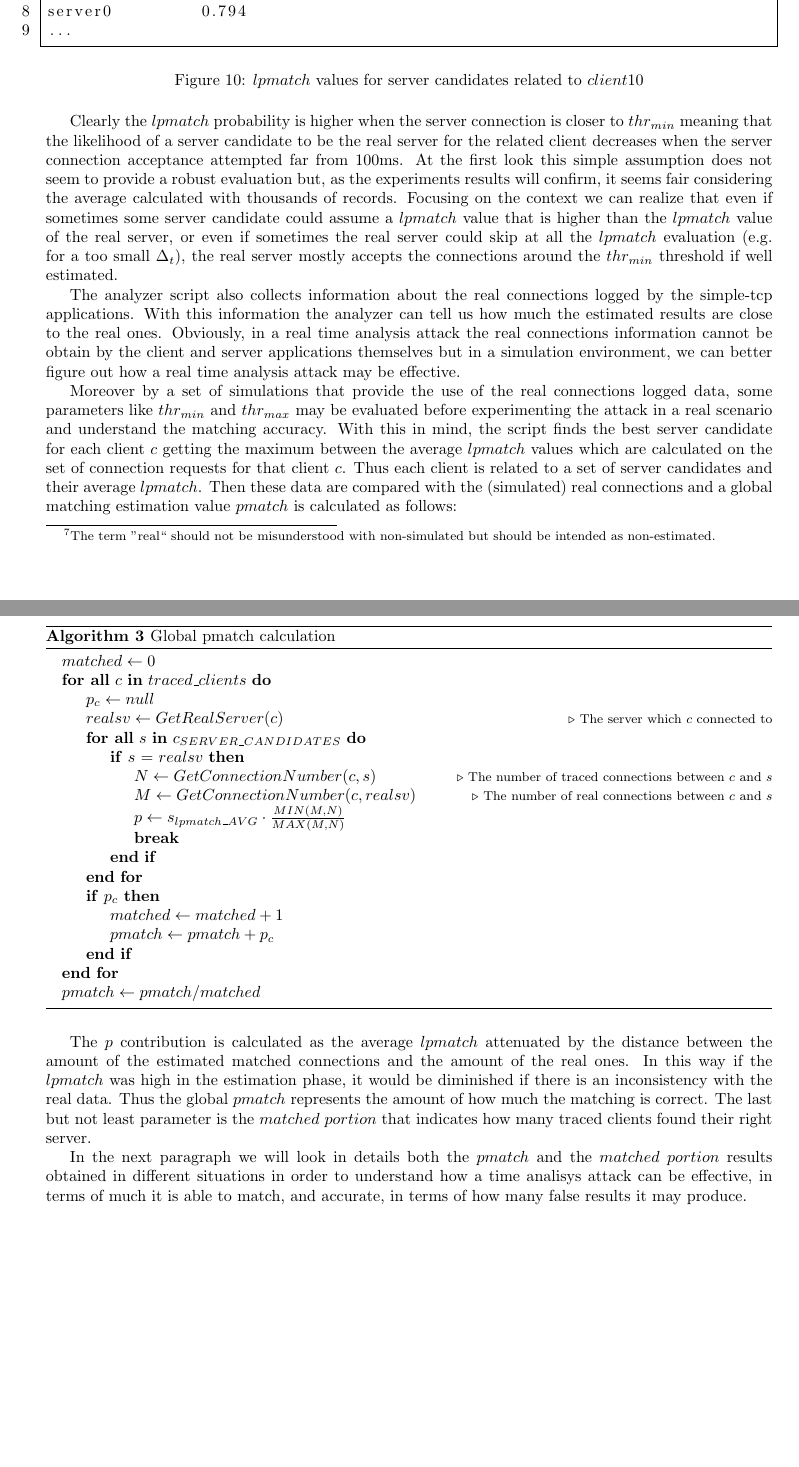
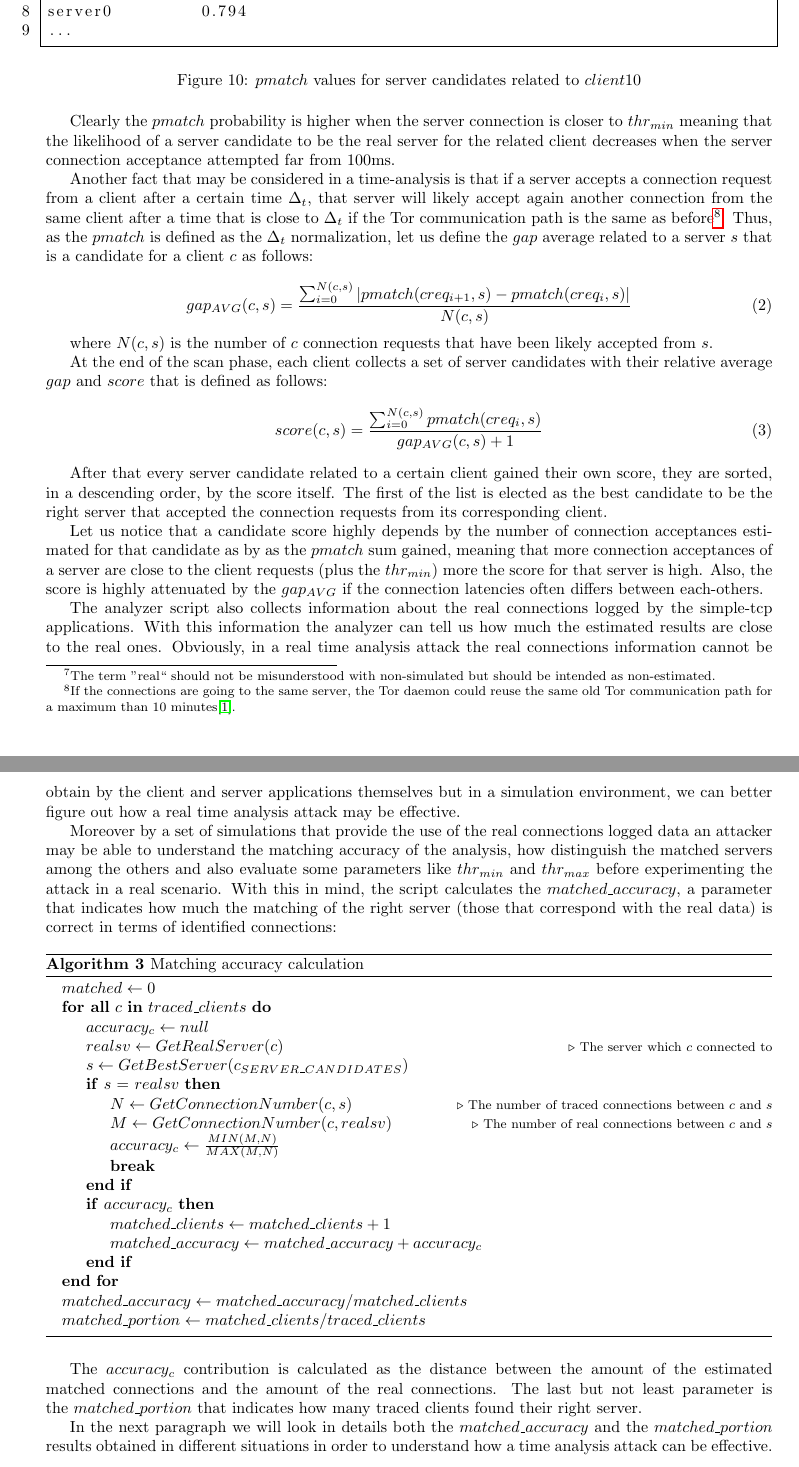
Before and after one commit to Security-Simulation/shadow-tor-eavesdropping-plugins, a LaTeX paper (Documentation/report/report.tex, which reads Documentation/report/core/analisys.tex): two parts of pages 13 and 14 of 18, joined at a grey line, cut so that both start at the same text. Compiled offline with pdfLaTeX.

Commit message:
gap and score

```diff
--- a/Documentation/report/core/analisys.tex
+++ b/Documentation/report/core/analisys.tex
@@ -182,24 +184,58 @@ server3  	0.769
 server0  	0.794
 ...
 \end{lstlisting}
-\caption{$lpmatch$ values for server candidates related to $client10$}
-\label{fig:lpmatch}
+\caption{$pmatch$ values for server candidates related to $client10$}
+\label{fig:pmatch}
 \end{figure}
 
-Clearly the $lpmatch$ probability is higher when the server connection is
+Clearly the $pmatch$ probability is higher when the server connection is
 closer to $thr_{min}$ meaning that the likelihood of a server
 candidate to be the real server for the related client decreases when
-the server connection acceptance attempted far from 100ms. At the
-first look this simple
-assumption does not seem to provide a robust evaluation but, as the
-experiments results will confirm, it seems fair considering the average
-calculated with thousands of records. Focusing on the context we can realize that
-even if sometimes some server candidate could assume a $lpmatch$ value
-that is higher than the $lpmatch$ value of the real server, or even if sometimes the
-real server could skip at all the $lpmatch$ evaluation (e.g.
-for a too small $\Delta_t$), the real server mostly accepts
-the connections around the $thr_{min}$ threshold if well
-estimated.
+the server connection acceptance attempted far from 100ms.
+
+Another fact that may be considered in a time-analysis is that if a server accepts a
+connection request from a client after a certain time $\Delta_t$, that
+server will likely accept again another connection from the same client
+after a time that is close to $\Delta_t$ if the Tor communication path is the same as
+before\footnote{If the connections are going to the same server, the Tor
+daemon could reuse the same old Tor communication path for a maximum
+than 10 minutes\cite{tormanual}.}.
+Thus, as the $pmatch$ is defined as the $\Delta_t$ normalization,
+let us define the $gap$ average related to a
+server $s$ that is a candidate for a client $c$ as follows:
+
+%TODO gap
+\begin{equation}
+\label{eq:gap}
+ gap_{AVG}(c,s) = \frac{\sum_{i=0}^{N(c,s)} | pmatch(creq_{i+1},s) -
+pmatch(creq_{i},s)
+|}{N(c,s)}
+\end{equation}
+
+where $N(c,s)$ is the number of $c$ connection requests that have been likely
+accepted from $s$.
+
+
+At the end of the scan phase, each client collects a set of server
+candidates with their relative average $gap$ and $score$ that is defined
+as follows:
+\begin{equation}
+	score(c,s) = \frac{\sum_{i=0}^{N(c,s)} pmatch(creq_{i},s)}{gap_{AVG}(c,s) + 1}
+\end{equation}
+
+After that every server candidate related to a certain client gained
+their own score, they are sorted, in a descending order, by the score
+itself. The first of the list is elected as the best candidate to be the
+right server that accepted the connection requests from its corresponding
+client.
+
+Let us notice that a candidate score highly depends by the number of connection
+acceptances estimated for that candidate as by as the $pmatch$ sum gained,
+meaning that more connection acceptances of a server are close to the client
+requests (plus the $thr_{min}$) more the score for that server is high.
+Also, the score is highly attenuated by the $gap_{AVG}$ if the connection
+latencies often differs between each-others.
+
 
 The analyzer script also collects information about the
 real connections logged by the simple-tcp applications. With this
@@ -210,69 +246,60 @@ but in a simulation environment, we can better figure out how a real
 time analysis attack may be effective.
 
 Moreover by a set of simulations
-that provide the use of the real connections logged data, some
-parameters like $thr_{min}$ and $thr_{max}$ may be evaluated before
-experimenting the attack in a real scenario and understand the matching
-accuracy.
+that provide the use of the real connections logged data an attacker
+may be able to understand the matching accuracy of the analysis, how distinguish the
+matched servers among the others and also evaluate some
+parameters like $thr_{min}$ and $thr_{max}$ before
+experimenting the attack in a real scenario.
 With this in mind, the script
-finds the best server candidate for each client $c$ getting the maximum
-between the average
-$lpmatch$ values
-which are calculated on the set of connection requests for that
-client $c$. Thus each client is related to a set of server candidates
-and their average $lpmatch$.
-Then these data are
-compared with the (simulated) real connections and a global matching
-estimation value $pmatch$ is calculated as follows:
+calculates the $matched\_accuracy$, a parameter that indicates how much
+the matching of the right server (those that correspond with the real
+data) is correct in terms of identified
+connections:
 
 \begin{algorithm}[H]
-\caption{Global pmatch calculation}
+\caption{Matching accuracy calculation}
 \begin{algorithmic}
 \State $matched \gets 0$
 \ForAll {$c$ \textbf{in} $traced\_clients$}
-	\State $p_c \gets null$
+	\State $accuracy_c \gets null$
 	\State $realsv \gets GetRealServer(c)$
 	{\footnotesize \Comment The server which $c$ connected to}
-	\ForAll {$s$ \textbf{in} $c_{SERVER\_CANDIDATES}$}
+	\State $s \gets GetBestServer(c_{SERVER\_CANDIDATES})$
 	\If {$s$ = $realsv$}
 		\State $N \gets GetConnectionNumber(c, s) $
 		{\footnotesize \Comment The number of traced connections between $c$ and $s$}
 		\State $M \gets GetConnectionNumber(c, realsv)$
 		{\footnotesize \Comment The number of real connections between $c$ and $s$}
 
-			\State $p \gets s_{lpmatch\_AVG} \cdot \frac{ MIN(M, N)}{
-MAX(M, N)}$
+		\State $accuracy_c \gets \frac{ MIN(M, N)}{MAX(M, N)}$
 	\State \textbf{break}
 	\EndIf
-	\EndFor
-	\If {$p_c$}
-		\State $matched \gets matched + 1$
-		\State $pmatch \gets pmatch + p_c$
+	\If {$accuracy_c$}
+		\State $matched\_clients \gets matched\_clients + 1$
+		\State $matched\_accuracy \gets matched\_accuracy + accuracy_c$
 	\EndIf
 \EndFor
 
-\State $pmatch \gets pmatch / matched$
+\State $matched\_accuracy \gets matched\_accuracy / matched\_clients$
+\State $matched\_portion \gets matched\_clients / traced\_clients$
 
 \end{algorithmic}
 \label{alg:launcher}
 \end{algorithm}
 
-The $p$ contribution is calculated as the average
-$lpmatch$ attenuated by the distance between the amount of the estimated matched connections
-and the amount of the real ones. In this way if the $lpmatch$ was high
-in the estimation phase, it would be diminished if there is an
-inconsistency with the real data.
-Thus the global $pmatch$ represents the amount of how much the matching
-is correct.
-The last but not least parameter is the $matched$ $portion$ that indicates
+The $accuracy_c$ contribution is calculated as the distance between the
+amount of the estimated matched connections
+and the amount of the real connections.
+The last but not least parameter is the $matched\_portion$ that indicates
 how many traced clients found their right server.
 
 
-In the next paragraph we will look in details both the $pmatch$ and the
-$matched$ $portion$
+In the next paragraph we will look in details both the
+$matched\_accuracy$ and the
+$matched\_portion$
 results obtained in different situations in order to understand how a
-time analisys attack can be effective, in terms of much it is able to match,
-and accurate, in terms of how many false results it may produce.
+time analysis attack can be effective.
 
 \newpage
 \subsection{Empirical Results}
```
Also changed, not shown: Documentation/report/core/bibliog.bib (+4 -0 lines), Documentation/report/report.pdf, Documentation/report/core/analisys.tex (20 more changed lines). Lines whose indentation alone changed are shown as unchanged.
